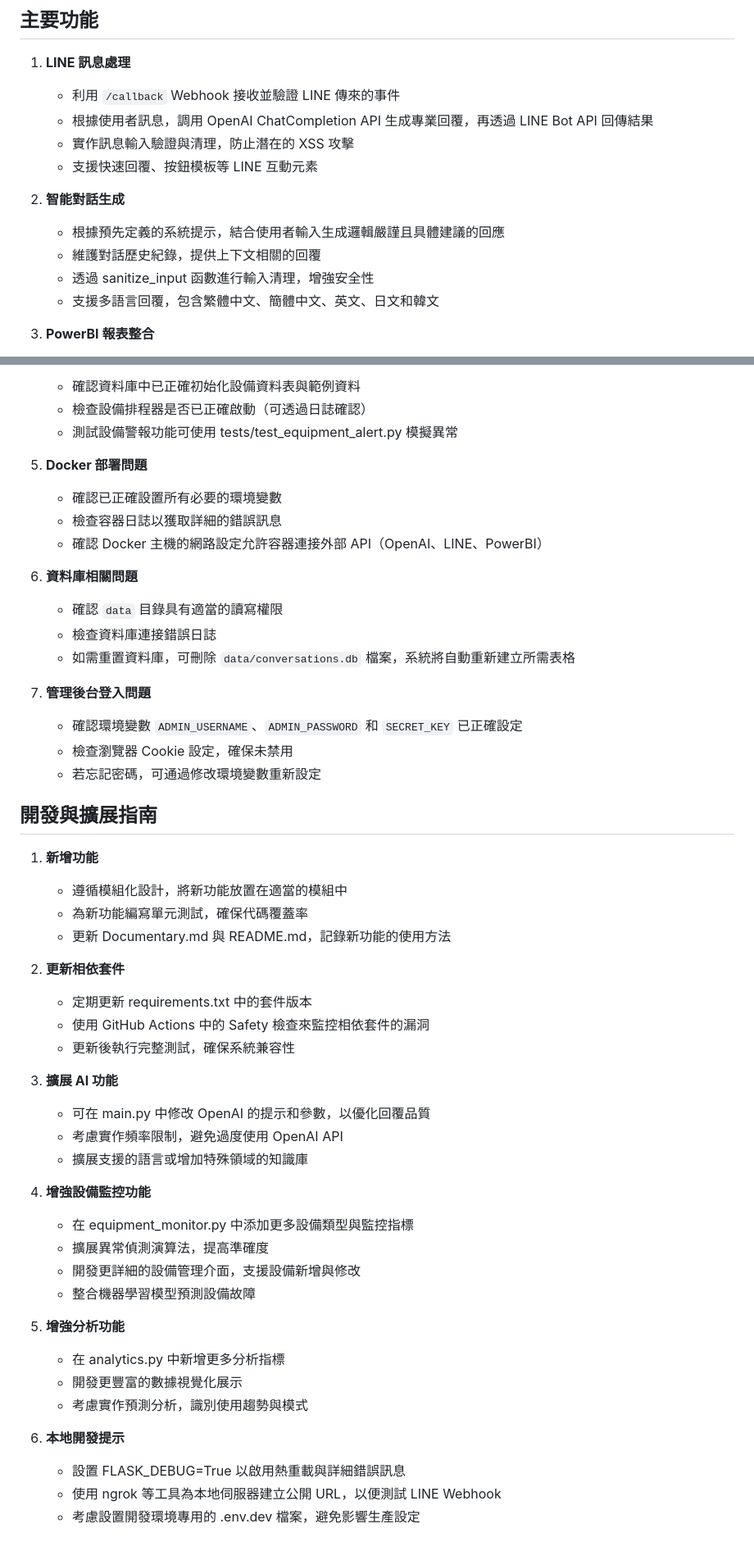
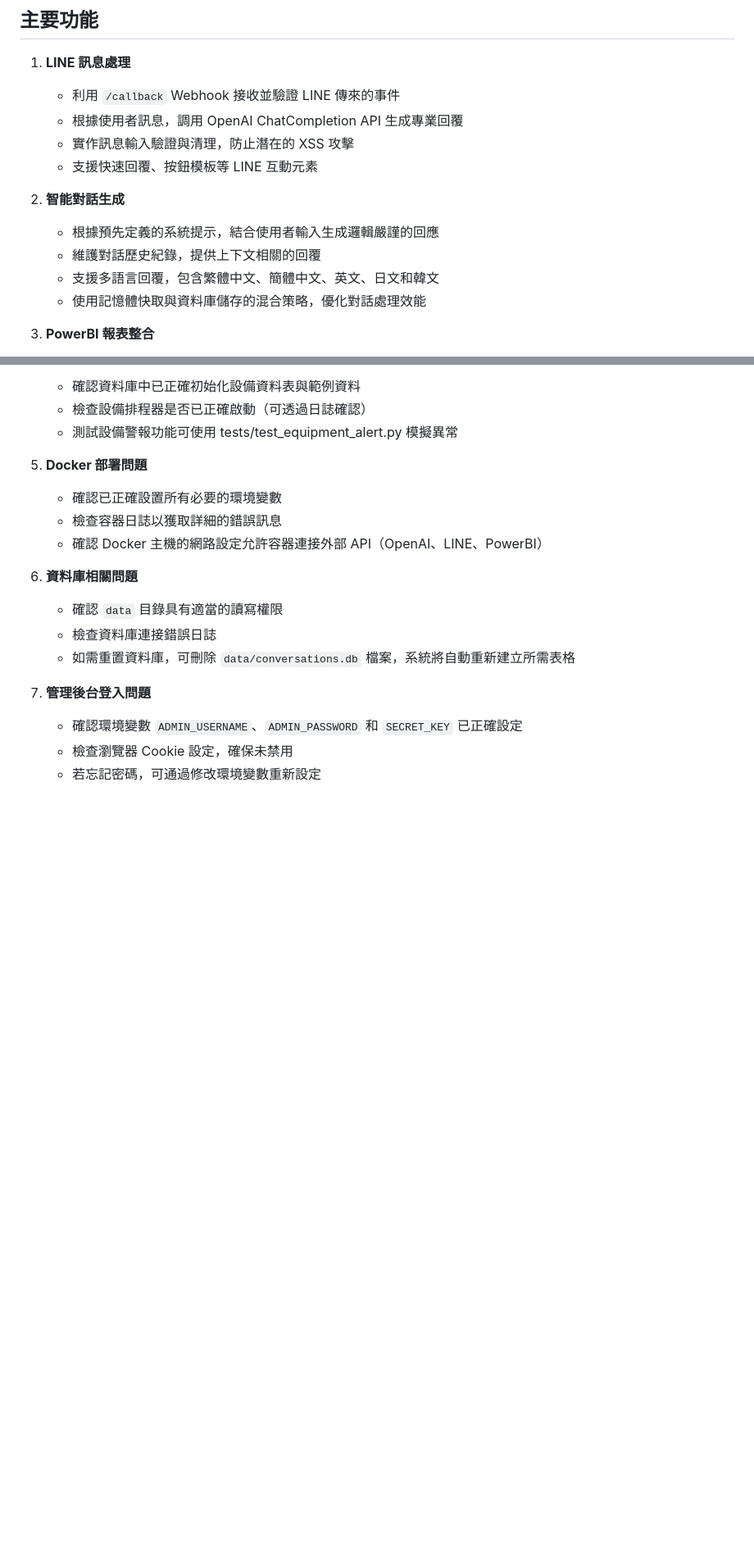
Before and after one commit to XuQingTW/capstone-project, a Markdown page: Documentary.md, 2 parts joined by grey strips. Shown: that part at 82% size. Rendered like a GitHub page; blank space fills up the shorter version.

```diff
--- a/Documentary.md
+++ b/Documentary.md
@@ -22,15 +22,15 @@
 
 1. **LINE 訊息處理**
    - 利用 `/callback` Webhook 接收並驗證 LINE 傳來的事件
-   - 根據使用者訊息，調用 OpenAI ChatCompletion API 生成專業回覆，再透過 LINE Bot API 回傳結果
+   - 根據使用者訊息，調用 OpenAI ChatCompletion API 生成專業回覆
    - 實作訊息輸入驗證與清理，防止潛在的 XSS 攻擊
    - 支援快速回覆、按鈕模板等 LINE 互動元素
 
 2. **智能對話生成**
-   - 根據預先定義的系統提示，結合使用者輸入生成邏輯嚴謹且具體建議的回應
+   - 根據預先定義的系統提示，結合使用者輸入生成邏輯嚴謹的回應
    - 維護對話歷史紀錄，提供上下文相關的回覆
-   - 透過 sanitize_input 函數進行輸入清理，增強安全性
    - 支援多語言回覆，包含繁體中文、簡體中文、英文、日文和韓文
+   - 使用記憶體快取與資料庫儲存的混合策略，優化對話處理效能
 
 3. **PowerBI 報表整合**
    - 透過 OAuth2 客戶端憑證流程，取得 PowerBI API 存取權杖與嵌入 Token
@@ -385,36 +412,3 @@
    - 確認環境變數 `ADMIN_USERNAME`、`ADMIN_PASSWORD` 和 `SECRET_KEY` 已正確設定
    - 檢查瀏覽器 Cookie 設定，確保未禁用
    - 若忘記密碼，可通過修改環境變數重新設定
-
-## 開發與擴展指南
-
-1. **新增功能**
-   - 遵循模組化設計，將新功能放置在適當的模組中
-   - 為新功能編寫單元測試，確保代碼覆蓋率
-   - 更新 Documentary.md 與 README.md，記錄新功能的使用方法
-
-2. **更新相依套件**
-   - 定期更新 requirements.txt 中的套件版本
-   - 使用 GitHub Actions 中的 Safety 檢查來監控相依套件的漏洞
-   - 更新後執行完整測試，確保系統兼容性
-
-3. **擴展 AI 功能**
-   - 可在 main.py 中修改 OpenAI 的提示和參數，以優化回覆品質
-   - 考慮實作頻率限制，避免過度使用 OpenAI API
-   - 擴展支援的語言或增加特殊領域的知識庫
-
-4. **增強設備監控功能**
-   - 在 equipment_monitor.py 中添加更多設備類型與監控指標
-   - 擴展異常偵測演算法，提高準確度
-   - 開發更詳細的設備管理介面，支援設備新增與修改
-   - 整合機器學習模型預測設備故障
-
-5. **增強分析功能**
-   - 在 analytics.py 中新增更多分析指標
-   - 開發更豐富的數據視覺化展示
-   - 考慮實作預測分析，識別使用趨勢與模式
-
-6. **本地開發提示**
-   - 設置 FLASK_DEBUG=True 以啟用熱重載與詳細錯誤訊息
-   - 使用 ngrok 等工具為本地伺服器建立公開 URL，以便測試 LINE Webhook
-   - 考慮設置開發環境專用的 .env.dev 檔案，避免影響生產設定
```
Also changed, not shown: other parts of Documentary.md (+37 -10 lines).
